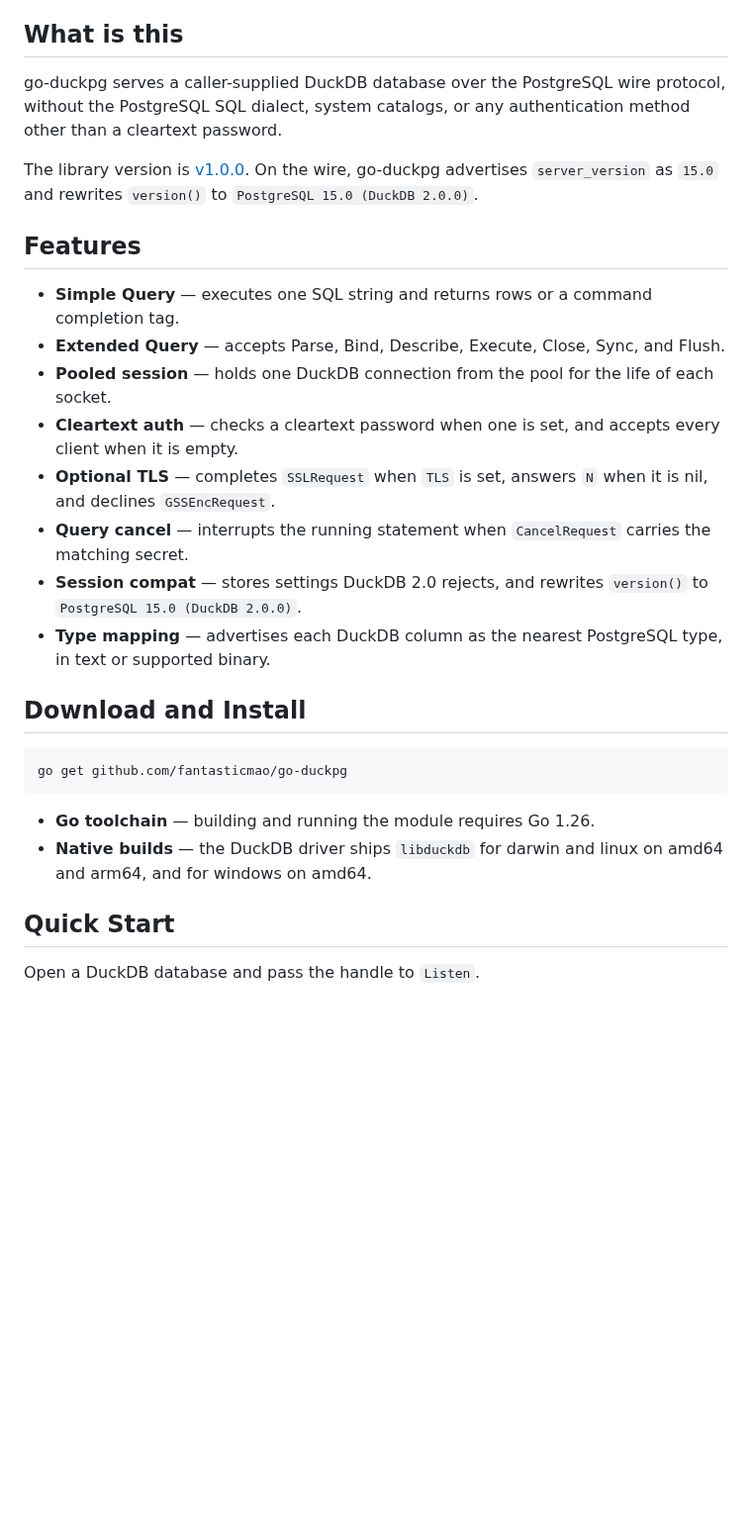
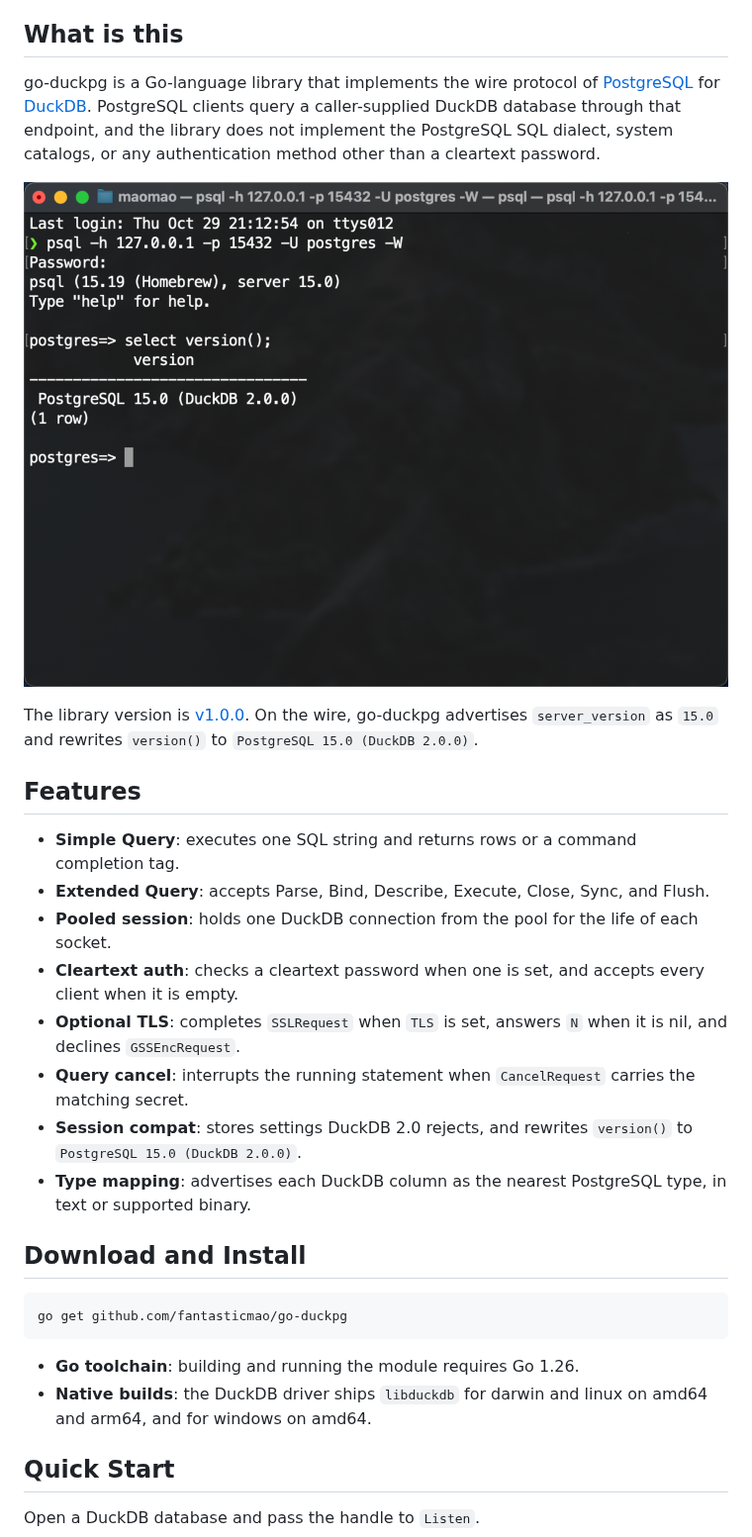
Before and after one commit to fantasticmao/go-duckpg, a Markdown page: README.md, the part around one of its changes. Shown at 99% size. Drawn GitHub-style; pictures changed too: docs/usage.png (added); blank space fills up the shorter version.

````diff
--- a/README.md
+++ b/README.md
@@ -9,20 +9,22 @@ README [English](README.md) | [中文](README_ZH.md)
 
 ## What is this
 
-go-duckpg serves a caller-supplied DuckDB database over the PostgreSQL wire protocol, without the PostgreSQL SQL dialect, system catalogs, or any authentication method other than a cleartext password.
+go-duckpg is a Go-language library that implements the wire protocol of [PostgreSQL](https://www.postgresql.org/) for [DuckDB](https://duckdb.org/). PostgreSQL clients query a caller-supplied DuckDB database through that endpoint, and the library does not implement the PostgreSQL SQL dialect, system catalogs, or any authentication method other than a cleartext password.
+
+![usage.png](docs/usage.png)
 
 The library version is [v1.0.0](VERSION). On the wire, go-duckpg advertises `server_version` as `15.0` and rewrites `version()` to `PostgreSQL 15.0 (DuckDB 2.0.0)`.
 
 ## Features
 
-- **Simple Query** — executes one SQL string and returns rows or a command completion tag.
-- **Extended Query** — accepts Parse, Bind, Describe, Execute, Close, Sync, and Flush.
-- **Pooled session** — holds one DuckDB connection from the pool for the life of each socket.
-- **Cleartext auth** — checks a cleartext password when one is set, and accepts every client when it is empty.
-- **Optional TLS** — completes `SSLRequest` when `TLS` is set, answers `N` when it is nil, and declines `GSSEncRequest`.
-- **Query cancel** — interrupts the running statement when `CancelRequest` carries the matching secret.
-- **Session compat** — stores settings DuckDB 2.0 rejects, and rewrites `version()` to `PostgreSQL 15.0 (DuckDB 2.0.0)`.
-- **Type mapping** — advertises each DuckDB column as the nearest PostgreSQL type, in text or supported binary.
+- **Simple Query**: executes one SQL string and returns rows or a command completion tag.
+- **Extended Query**: accepts Parse, Bind, Describe, Execute, Close, Sync, and Flush.
+- **Pooled session**: holds one DuckDB connection from the pool for the life of each socket.
+- **Cleartext auth**: checks a cleartext password when one is set, and accepts every client when it is empty.
+- **Optional TLS**: completes `SSLRequest` when `TLS` is set, answers `N` when it is nil, and declines `GSSEncRequest`.
+- **Query cancel**: interrupts the running statement when `CancelRequest` carries the matching secret.
+- **Session compat**: stores settings DuckDB 2.0 rejects, and rewrites `version()` to `PostgreSQL 15.0 (DuckDB 2.0.0)`.
+- **Type mapping**: advertises each DuckDB column as the nearest PostgreSQL type, in text or supported binary.
 
 ## Download and Install
 
@@ -30,8 +32,8 @@ The library version is [v1.0.0](VERSION). On the wire, go-duckpg advertises `ser
 go get github.com/fantasticmao/go-duckpg
 ```
 
-- **Go toolchain** — building and running the module requires Go 1.26.
-- **Native builds** — the DuckDB driver ships `libduckdb` for darwin and linux on amd64 and arm64, and for windows on amd64.
+- **Go toolchain**: building and running the module requires Go 1.26.
+- **Native builds**: the DuckDB driver ships `libduckdb` for darwin and linux on amd64 and arm64, and for windows on amd64.
 
 ## Quick Start
 
````
Also changed, not shown: other parts of README.md (+4 -4 lines), README_ZH.md (+17 -15 lines).
